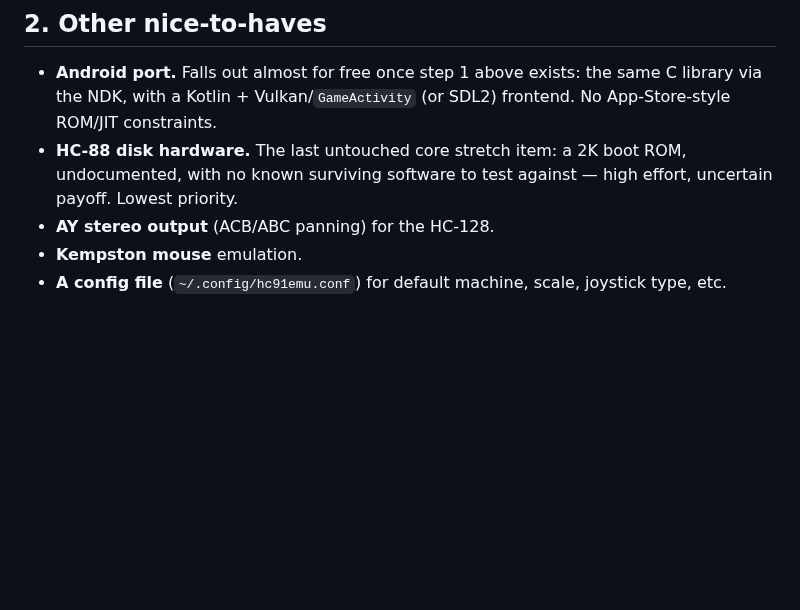
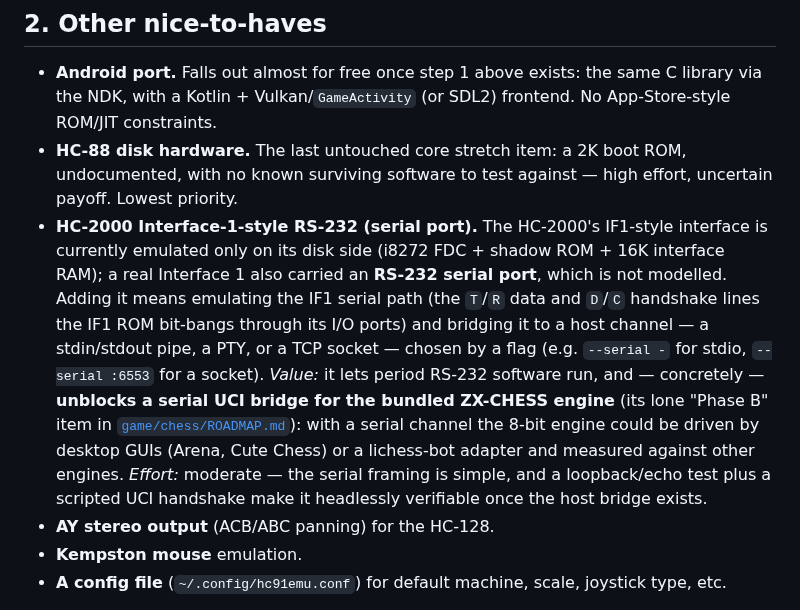
Before and after one commit to cosmindxu/hc91emu, a Markdown page: docs/FUTURE.md, the part around the change. Drawn GitHub-style; blank space fills up the shorter version.

Commit message:
docs(FUTURE): add HC-2000 Interface-1-style RS-232 to nice-to-haves
The HC-2000's IF1-style interface is emulated only on its disk side; the
real Interface 1 also had an RS-232 serial port. Note emulating it and
bridging to a host channel (stdio/PTY/socket), which would also unblock
a serial UCI bridge for the bundled ZX-CHESS engine (its Phase B item).

Co-Authored-By: Claude Opus 4.8 <noreply@anthropic.com>
Claude-Session: https://claude.ai/code/session_01LGhwtfvTCGYwHjd5zfEX7Y

```diff
--- a/docs/FUTURE.md
+++ b/docs/FUTURE.md
@@ -119,6 +119,22 @@ until a Mac / macOS CI is available.
 - **HC-88 disk hardware.** The last untouched core stretch item: a 2K
   boot ROM, undocumented, with no known surviving software to test
   against — high effort, uncertain payoff. Lowest priority.
+- **HC-2000 Interface-1-style RS-232 (serial port).** The HC-2000's
+  IF1-style interface is currently emulated only on its disk side (i8272
+  FDC + shadow ROM + 16K interface RAM); a real Interface 1 also carried
+  an **RS-232 serial port**, which is not modelled. Adding it means
+  emulating the IF1 serial path (the `T`/`R` data and `D`/`C` handshake
+  lines the IF1 ROM bit-bangs through its I/O ports) and bridging it to a
+  host channel — a stdin/stdout pipe, a PTY, or a TCP socket — chosen by
+  a flag (e.g. `--serial -` for stdio, `--serial :6553` for a socket).
+  *Value:* it lets period RS-232 software run, and — concretely —
+  **unblocks a serial UCI bridge for the bundled ZX-CHESS engine** (its
+  lone "Phase B" item in [`game/chess/ROADMAP.md`](../game/chess/ROADMAP.md)):
+  with a serial channel the 8-bit engine could be driven by desktop GUIs
+  (Arena, Cute Chess) or a lichess-bot adapter and measured against other
+  engines. *Effort:* moderate — the serial framing is simple, and a
+  loopback/echo test plus a scripted UCI handshake make it headlessly
+  verifiable once the host bridge exists.
 - **AY stereo output** (ACB/ABC panning) for the HC-128.
 - **Kempston mouse** emulation.
 - **A config file** (`~/.config/hc91emu.conf`) for default machine,
```
